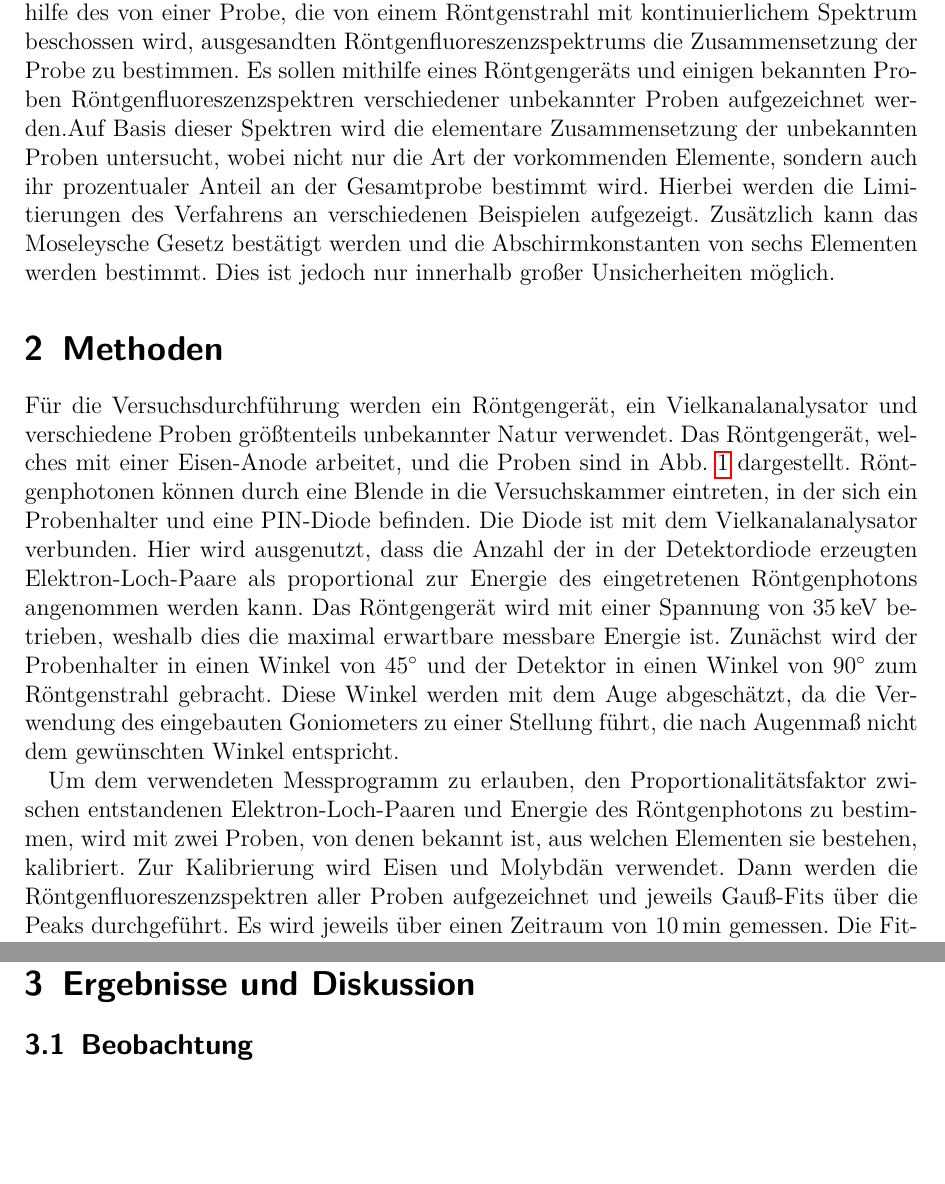
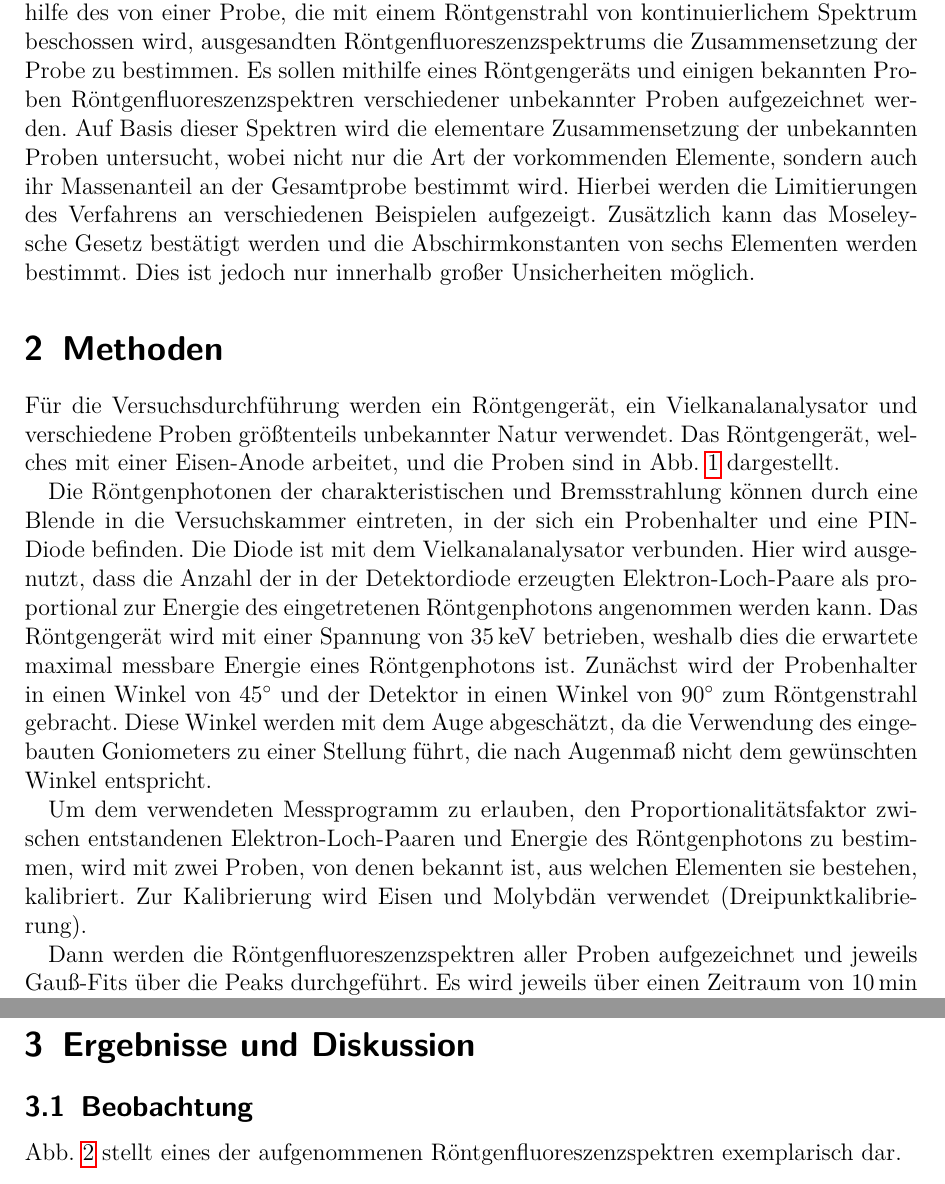
Before and after one commit to APN-Pucky/FPrakt, a LaTeX document (EDX/BA-C-04_EDX_22-10-2018.tex): two parts of pages 3 and 5 of 13 before the commit and two parts of pages 3 and 4 of 13 after it, joined at a grey line, cut so that both start at the same text, the shorter picture padded with empty space. Compiled offline with pdfLaTeX.

Commit message:
EDX: Kleine Anpassungen und Viel TODO/Kommentare

```diff
--- a/EDX/BA-C-04_EDX_22-10-2018.tex
+++ b/EDX/BA-C-04_EDX_22-10-2018.tex
@@ -100,31 +100,35 @@
 	%TODO Hypothese	und deren Ergebnis, wenn Hypothese ist, dass nur Theorie erfüllt, sagen: Erwartung: Theorie aus einführung (mit reflink) erfüllt
 	%TODO Ergebnisse, auch Zahlen, mindestens wenn's halbwegs Sinn ergibt
 	%TODO Was wurde gemacht
-	Die Energiedispersive Röntgenspektroskopie ist ein Verfahren, welches es erlaubt mithilfe des von einer Probe, die von einem Röntgenstrahl mit kontinuierlichem Spektrum beschossen wird, ausgesandten Röntgenfluoreszenzspektrums die Zusammensetzung der Probe zu bestimmen.
-	Es sollen mithilfe eines Röntgengeräts und einigen bekannten Proben Röntgenfluoreszenzspektren verschiedener unbekannter Proben aufgezeichnet werden.%sollen kann man denke ich so benutzen...kp, ob Preuß dafür intelligent genut ist.
-	Auf Basis dieser Spektren wird die elementare Zusammensetzung der unbekannten Proben untersucht, wobei nicht nur die Art der vorkommenden Elemente, sondern auch ihr prozentualer Anteil an der Gesamtprobe bestimmt wird. %TODO ist das zweite Komma richtig?
+	Die Energiedispersive Röntgenspektroskopie ist ein Verfahren, welches es erlaubt mithilfe des von einer Probe, die mit einem Röntgenstrahl von kontinuierlichem Spektrum beschossen wird, ausgesandten Röntgenfluoreszenzspektrums die Zusammensetzung der Probe zu bestimmen.
+	Es sollen mithilfe eines Röntgengeräts und einigen bekannten Proben Röntgenfluoreszenzspektren verschiedener unbekannter Proben aufgezeichnet werden. %sollen kann man denke ich so benutzen...kp, ob Preuß dafür intelligent genut ist.
+	Auf Basis dieser Spektren wird die elementare Zusammensetzung der unbekannten Proben untersucht, wobei nicht nur die Art der vorkommenden Elemente, sondern auch ihr Massenanteil an der Gesamtprobe bestimmt wird. %TODO ist das zweite Komma richtig? lel, denke schon
 	Hierbei werden die Limitierungen des Verfahrens an verschiedenen Beispielen aufgezeigt.
-	Zusätzlich kann das Moseleysche Gesetz bestätigt werden und die Abschirmkonstanten von sechs Elementen werden bestimmt. %TODO hoffentlich...
-	Dies ist jedoch nur innerhalb großer Unsicherheiten möglich.
+	Zusätzlich kann das Moseleysche Gesetz bestätigt werden und die Abschirmkonstanten von sechs Elementen werden bestimmt. %TODO hoffentlich... %TODO Ich würde ggf. sagen exemplarisch an
+	Dies ist jedoch nur innerhalb großer Unsicherheiten möglich. %TODO aufgrund der breite der Peaks, oder haste sowas in der Diskussion?
 	%\section{Einführung} %optional
 
 
 	\section{Methoden}
-	Für die Versuchsdurchführung werden ein Röntgengerät, ein Vielkanalanalysator und verschiedene Proben größtenteils unbekannter Natur verwendet. %X-ray unit, 35 kV, basic unit
+	Für die Versuchsdurchführung werden ein Röntgengerät, ein Vielkanalanalysator und verschiedene Proben größtenteils unbekannter Natur verwendet. %TODO (X-ray unit, 35 kV, basic unit)  %TODO ist die Natur unbekannt oder die Probe?
 	Das Röntgengerät, welches mit einer Eisen-Anode arbeitet, und die Proben sind in \cref{fig_aufbau} dargestellt.
-	Röntgenphotonen können durch eine Blende in die Versuchskammer eintreten, in der sich ein Probenhalter und eine PIN-Diode befinden.
+	%TODO erwähnen wie die Rt-Photonen erzeugt werden?
+
+	Die Röntgenphotonen der charakteristischen und Bremsstrahlung können durch eine Blende in die Versuchskammer eintreten, in der sich ein Probenhalter und eine PIN-Diode befinden.
 	Die Diode ist mit dem Vielkanalanalysator verbunden.
-	Hier wird ausgenutzt, dass die Anzahl der in der Detektordiode erzeugten Elektron-Loch-Paare als proportional zur Energie des eingetretenen Röntgenphotons angenommen werden kann. %TODO das ist doch richtig wiedergegeben, oder?
-	Das Röntgengerät wird mit einer Spannung von \SI{35}{\kilo \electronvolt} betrieben, weshalb dies die maximal erwartbare messbare Energie ist.
+	Hier wird ausgenutzt, dass die Anzahl der in der Detektordiode erzeugten Elektron-Loch-Paare als proportional zur Energie des eingetretenen Röntgenphotons angenommen werden kann. %TODO das ist doch richtig wiedergegeben, oder? wird das angenommen oder ist das so?
+	Das Röntgengerät wird mit einer Spannung von \SI{35}{\kilo \electronvolt} betrieben, weshalb dies die erwartete maximal messbare Energie eines Röntgenphotons ist. %TODO maximal oder maximale
 	Zunächst wird der Probenhalter in einen Winkel von \SI{45}{\degree} und der Detektor in einen Winkel von \SI{90}{\degree} zum Röntgenstrahl gebracht.
-	Diese Winkel werden mit dem Auge abgeschätzt, da die Verwendung des eingebauten Goniometers zu einer Stellung führt, die nach Augenmaß nicht dem gewünschten Winkel entspricht.
+	Diese Winkel werden mit dem Auge abgeschätzt, da die Verwendung des eingebauten Goniometers zu einer Stellung führt, die nach Augenmaß nicht dem gewünschten Winkel entspricht. %TODO Naja, wir haben die krumme default Einstellung verwendet
 
 	Um dem verwendeten Messprogramm zu erlauben, den Proportionalitätsfaktor zwischen entstandenen Elektron-Loch-Paaren und Energie des Röntgenphotons zu bestimmen, wird mit zwei Proben, von denen bekannt ist, aus welchen Elementen sie bestehen, kalibriert.
-	Zur Kalibrierung wird Eisen und Molybdän verwendet.
+	Zur Kalibrierung wird Eisen und Molybdän verwendet (Dreipunktkalibrierung).
+
 	Dann werden die Röntgenfluoreszenzspektren aller Proben aufgezeichnet und jeweils Gauß-Fits über die Peaks durchgeführt.
 	Es wird jeweils über einen Zeitraum von \SI{10}{\minute} gemessen.
 	Die Fitparameter werden verwendet, um Energie, Standardunsicherheit und Höhe des Peaks zu bestimmen.
 	Nun können mithilfe dieser Werte und bekannten Übergangsenergien in verschiedenen Elementen die Zusammensetzungen der Proben untersucht bzw. überprüft werden.
+
 
 	\begin{figure}[H]
 		\centering
@@ -152,5 +156,5 @@
 
 
 	\subsection{Beobachtung}
-	%TODO Einflüsse von veränderten Parametern auf Messung
+	\cref{fig_ag_plot} stellt eines der aufgenommenen Röntgenfluoreszenzspektren exemplarisch dar.
 
```
Also changed, not shown: EDX/BA-C-04_EDX_22-10-2018.pdf, EDX/Ka.pdf, EDX/Kb.pdf, EDX/BA-C-04_EDX_22-10-2018.tex (34 more changed lines).
